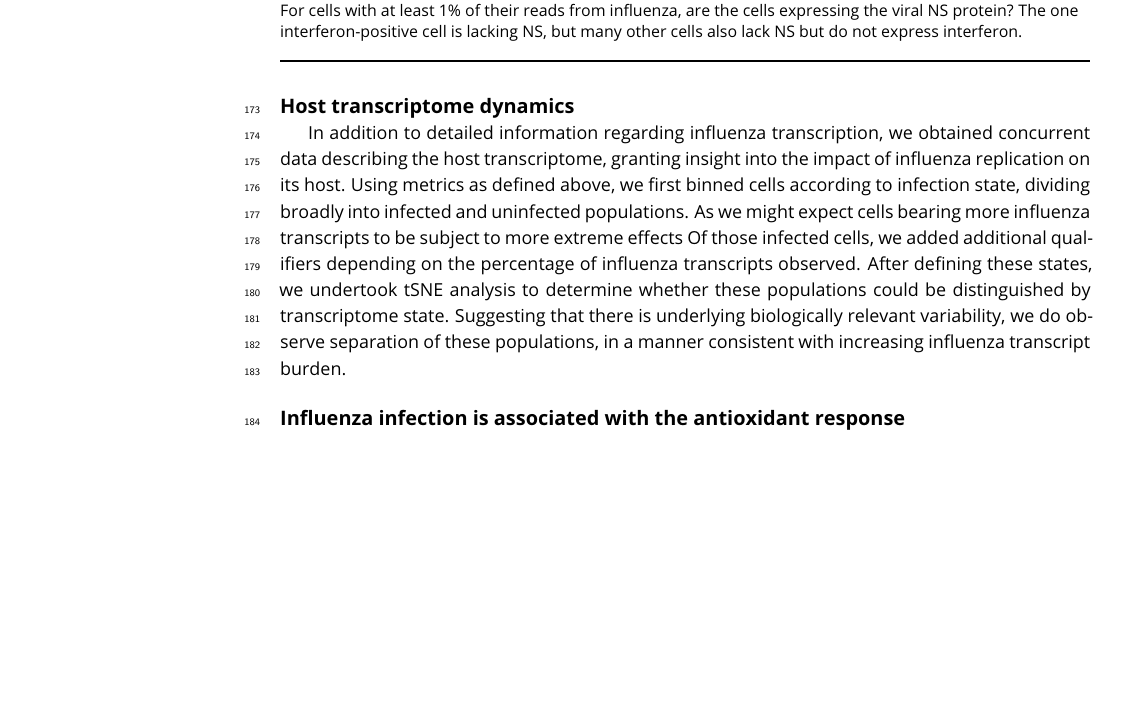
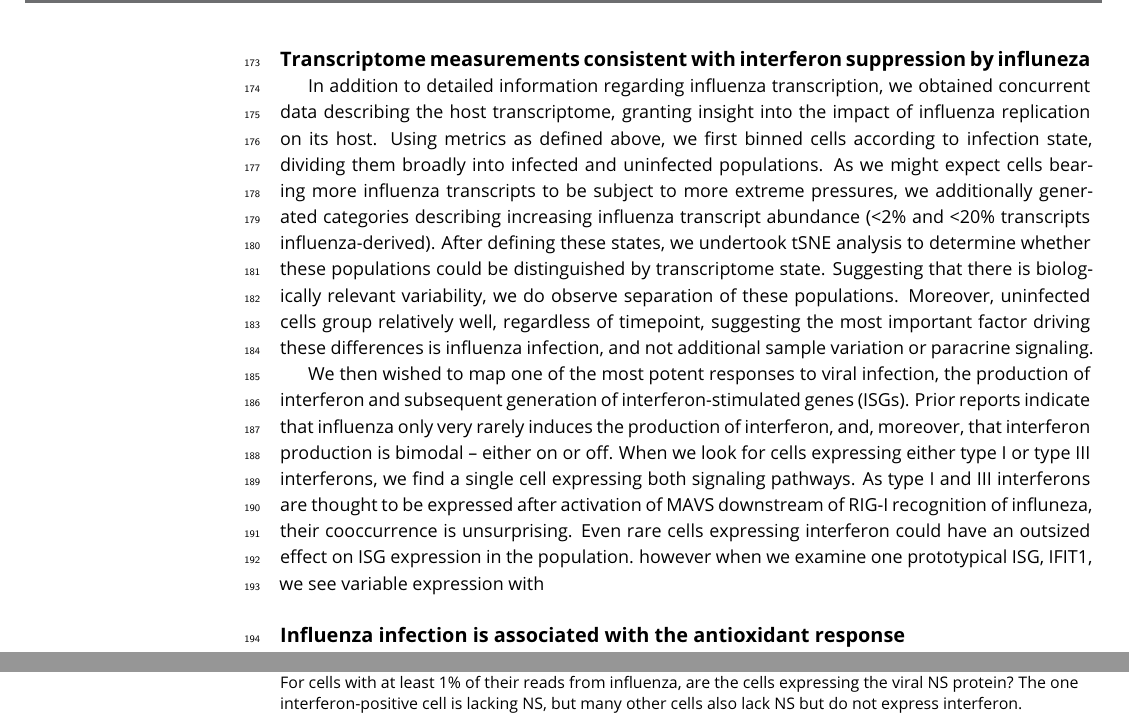
Before and after one commit to jbloomlab/flu_single_cell, a LaTeX document (paper/paper.tex): part of page 9 of 14 before the commit and two parts of pages 9 and 10 of 15 after it, the two joined at a grey line, cut at the place of the change, the shorter picture padded with empty space. Compiled offline with pdfLaTeX.

Commit message:
making some progress on host section, and changed a few figures tuff around

```diff
--- a/paper/paper.tex
+++ b/paper/paper.tex
@@ -309,14 +309,20 @@ As in our single-cell sequencing data, we found that expression of HA and GFP we
 
 
 
-\subsection{Host transcriptome dynamics}
+\subsection{Transcriptome measurements consistent with interferon suppression by influneza}
 In addition to detailed information regarding influenza transcription, we obtained concurrent data describing the host transcriptome, granting insight into the impact of influenza replication on its host.
-Using metrics as defined above, we first binned cells according to infection state, dividing broadly into infected and uninfected populations.
-As we might expect cells bearing more influenza transcripts to be subject to more extreme effects
-Of those infected cells, we added additional qualifiers depending on the percentage of influenza transcripts observed.
+Using metrics as defined above, we first binned cells according to infection state, dividing them broadly into infected and uninfected populations.
+As we might expect cells bearing more influenza transcripts to be subject to more extreme pressures, we additionally generated categories describing increasing influenza transcript abundance (<2\% and <20\% transcripts influenza-derived).
 After defining these states, we undertook tSNE analysis to determine whether these populations could be distinguished by transcriptome state.
-Suggesting that there is underlying biologically relevant variability, we do observe separation of these populations, in a manner consistent with increasing influenza transcript burden.
+Suggesting that there is  biologically relevant variability, we do observe separation of these populations.
+Moreover, uninfected cells group relatively well, regardless of timepoint, suggesting the most important factor driving these differences is influenza infection, and not additional sample variation or paracrine signaling.
 
+We then wished to map one of the most potent responses to viral infection, the production of interferon and subsequent generation of interferon-stimulated genes (ISGs).
+Prior reports indicate that influenza only very rarely induces the production of interferon, and, moreover, that interferon production is  bimodal -- either on or off.
+When we look for cells expressing either type I or type III interferons, we find a single cell expressing both signaling pathways.
+As type I and III interferons are thought to be expressed after activation of MAVS downstream of RIG-I recognition of influneza, their cooccurrence is unsurprising.
+Even rare cells expressing interferon could have an outsized effect on ISG expression in the population.
+however when we examine one prototypical ISG, IFIT1, we see variable expression with
 
 \subsection{Influenza infection is associated with the antioxidant response}
 
```
Also changed, not shown: paper/figures/p_sig_cellular_genes.csv (+5 -5 lines), paper/figures/p_10hr_flu_burden_flu_gene_test.pdf, paper/figures/p_big_tsne_merge.pdf, paper/figures/p_cell_mRNA_summary.pdf, paper/figures/p_cellular_heatmap.pdf, paper/figures/p_coinfection.pdf, paper/figures/p_cumul_flu.pdf, paper/figures/p_flu_burden_flu_gene_merge.pdf, paper/figures/p_flu_expr.pdf, paper/figures/p_frac_flu_summary.pdf, paper/figures/p_missing_genes.pdf, paper/figures/p_small_tsne_merge.pdf, paper/paper.tex (2 more changed lines).
